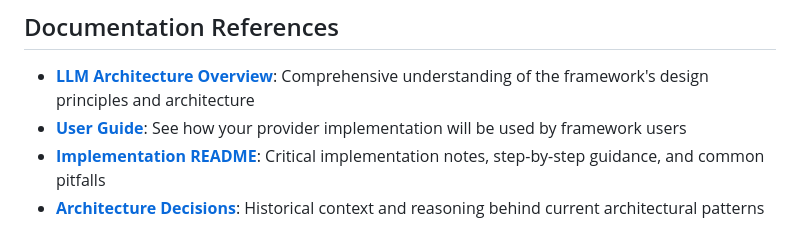
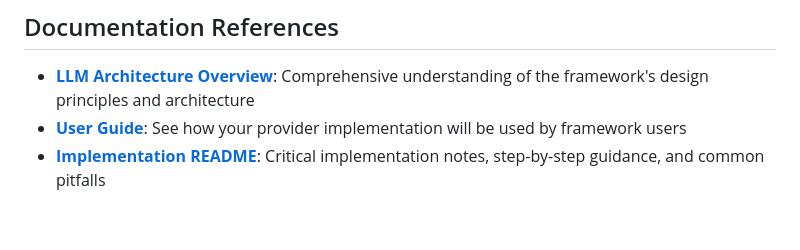
Before and after one commit to nimunzn/arshai, a Markdown page: docs/contributing/llm_providers.md, the part around the change. GitHub-like rendering.

```diff
--- a/docs/contributing/llm_providers.md
+++ b/docs/contributing/llm_providers.md
@@ -626,4 +626,3 @@ For questions about implementation details or architectural decisions, refer to
 - **[LLM Architecture Overview](../technical/llm_architecture.md)**: Comprehensive understanding of the framework's design principles and architecture
 - **[User Guide](../guides/llm_usage.md)**: See how your provider implementation will be used by framework users
 - **[Implementation README](../../arshai/llms/README.md)**: Critical implementation notes, step-by-step guidance, and common pitfalls
-- **[Architecture Decisions](../../ARCHITECTURE_DECISIONS.md)**: Historical context and reasoning behind current architectural patterns
```
Also changed, not shown: arshai/llms/README.md (+0 -1 lines).
